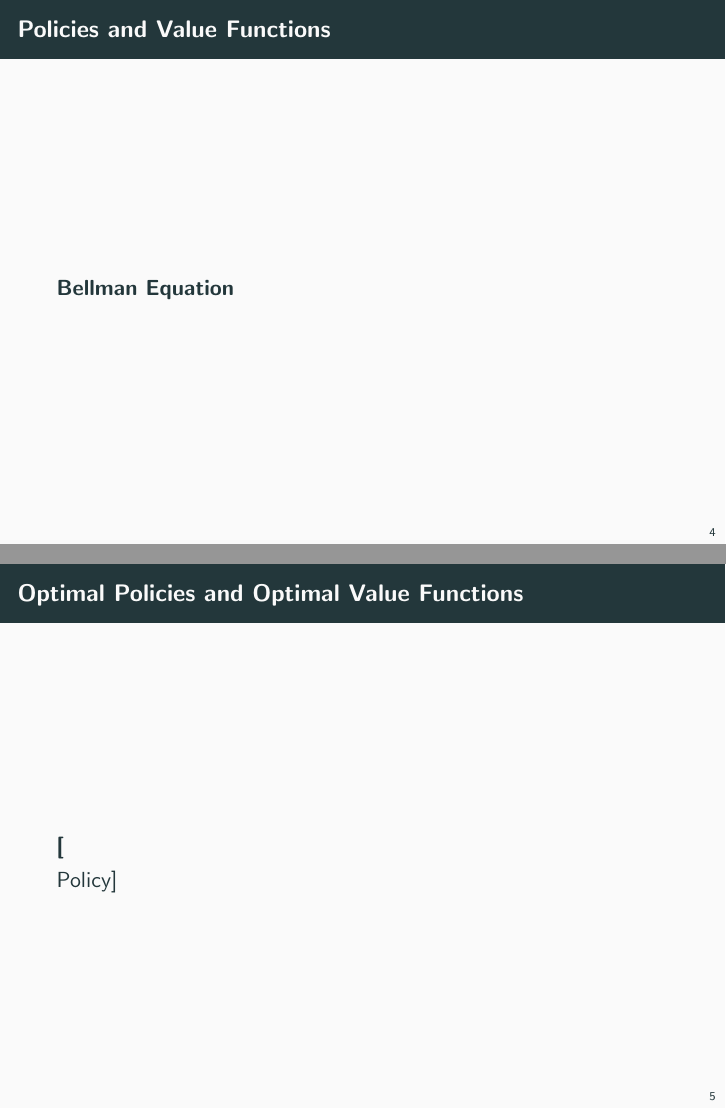
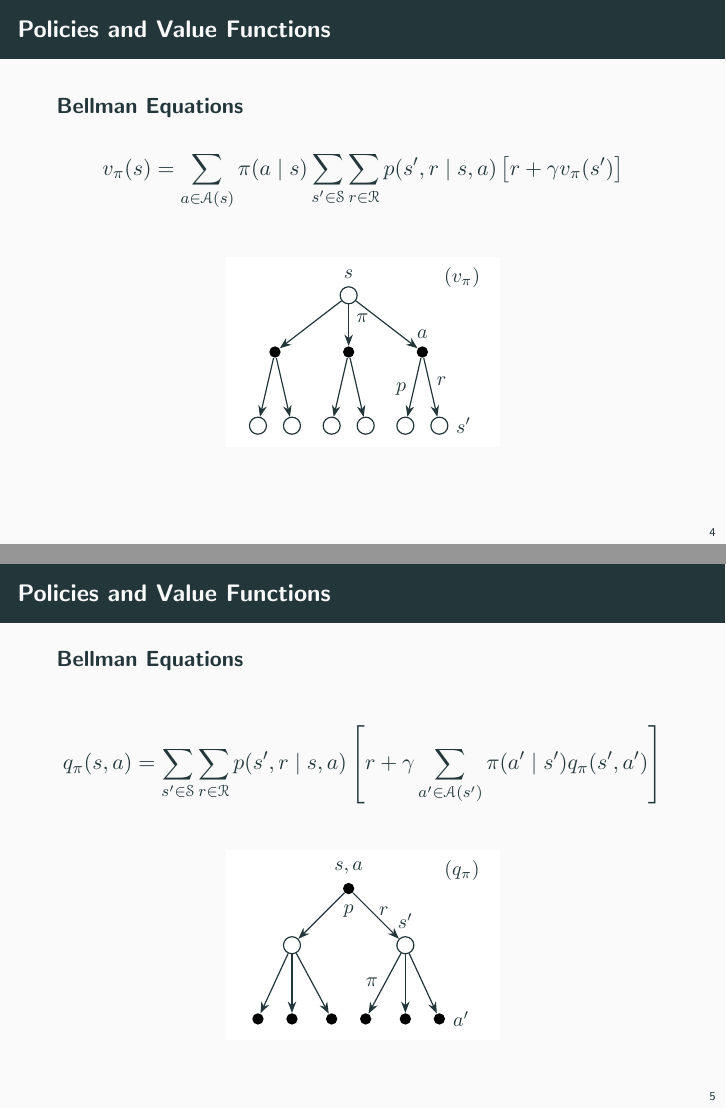
Before and after one commit to alex-ortan/RL_sutton_barto, LaTeX slides (slides/slides.tex, which reads slides/figures/fig3-backup-diagram-action.tex, slides/figures/fig3-backup-diagram-state.tex): pages 10 and 11 of 11, joined at a grey line. Compiled offline with pdfLaTeX.

Commit message:
added Bellman equations and diagrams

```diff
--- /dev/null
+++ b/slides/figures/fig3-backup-diagram-action.tex
@@ -0,0 +1,52 @@
+\begin{tikzpicture}[
+        background rectangle/.style={fill=white}, show background rectangle,
+        font=\small,
+        state/.style={circle, draw, semithick, minimum size=0.3cm, inner sep=0pt},
+        action/.style={circle, fill=black, minimum size=0.2cm, inner sep=0pt}
+    ]
+    \useasboundingbox (-2,-2.5) rectangle (2.5,0.5);
+
+    % Visual guides
+    %\draw[red] (current bounding box.south west) rectangle (current bounding box.north east);
+    %\draw[help lines] (current bounding box.south west) grid (current bounding box.north east);
+
+    % State value label
+    \node[above] at (2,0) {$\left(q_{\pi}\right)$};
+
+    % State-action node
+    \node[action, label=above:{$s,a$}] (sa) at (0,0) {};
+
+    % State nodes
+    \node[state] (s1) at (-1,-1) {};
+    \node[state, label=above:$s'$] (s2) at (1,-1) {};
+
+    % Arrows from s to actions
+    \draw[-{Stealth}, semithick] (sa) -- (s1);
+    \draw[-{Stealth}, semithick] (sa) -- (s2);
+
+    % Label for dynamics
+    \node at ($ (sa) - (0,0.4) $) {$p$};
+
+    % Label for reward
+    \node[right] at ($ (sa)!0.4!(s2) $) {$r$};
+
+    % Next action nodes
+    \node[action] (a1) at (-1.6,-2.3) {};
+    \node[action] (a2) at (-1.0,-2.3) {};
+    \node[action] (a3) at (-0.3,-2.3) {};
+    \node[action] (a4) at (0.3,-2.3) {};
+    \node[action] (a5) at (1.0,-2.3) {};
+    \node[action, label={right:$a'$}] (a6) at (1.6,-2.3) {};
+
+    % Arrows from actions to next states
+    \draw[-{Stealth}, semithick] (s1) -- (a1);
+    \draw[-{Stealth}, semithick] (s1) -- (a2);
+    \draw[-{Stealth}, semithick] (s1) -- (a3);
+    \draw[-{Stealth}, semithick] (s2) -- (a4);
+    \draw[-{Stealth}, semithick] (s2) -- (a5);
+    \draw[-{Stealth}, semithick] (s2) -- (a6);
+
+    % Label for policy
+    \node[left] at ($ (s2)!0.5!(a4) $) {$\pi$};
+
+\end{tikzpicture}
--- a/slides/figures/fig3-backup-diagram-state.tex
+++ b/slides/figures/fig3-backup-diagram-state.tex
@@ -4,28 +4,22 @@
         state/.style={circle, draw, semithick, minimum size=0.3cm, inner sep=0pt},
         action/.style={circle, fill=black, minimum size=0.2cm, inner sep=0pt}
     ]
-    \useasboundingbox (-6,-3) rectangle (5,0.5);
+    \useasboundingbox (-2,-2.5) rectangle (2.5,0.5);
 
     % Visual guides
     %\draw[red] (current bounding box.south west) rectangle (current bounding box.north east);
     %\draw [help lines] (current bounding box.south west) grid (current bounding box.north east);
 
+    % State value label
+    \node[above] at (2,0) {$\left(v_{\pi}\right)$};
+
     % State node
     \node[state, label=above:$s$] (s) at (0,0) {};
 
-    \onslide<1>{
     % Action nodes
-        \node[action, label=below:$a_1$] (a1) at (-1.3,-1) {};
-        \node[action, label=below:$a_2$] (a2) at (0,-1) {};
-        \node[action, label=below:$a_3$] (a3) at (1.3,-1) {};
-    }
-
-    \onslide<2->{
-        % Action nodes
-        \node[action, label=left:$a_1$] (a1) at (-1.3,-1) {};
-        \node[action, label=right:$a_2$] (a2) at (0,-1) {};
-        \node[action, label=right:$a_3$] (a3) at (1.3,-1) {};
-    }
+    \node[action] (a1) at (-1.3,-1) {};
+    \node[action] (a2) at (0,-1) {};
+    \node[action, label={above:$a$}] (a3) at (1.3,-1) {};
 
     % Arrows from s to actions
     \draw[-{Stealth}, semithick] (s) -- (a1);
@@ -33,3 +27,4 @@
     \draw[-{Stealth}, semithick] (s) -- (a3);
 
     % Label for policy
+    \node[right] at ($ (s)!0.4!(a2) $) {$\pi$};
@@ -42,12 +31,11 @@
 
-    \onslide<2->{
     % Next state nodes
-        \node[state, label=below:$s'_1$] (s1) at (-1.6,-2.3) {};
-        \node[state, label=below:$s'_2$] (s2) at (-1.0,-2.3) {};
-        \node[state, label=below:$s'_3$] (s3) at (-0.3,-2.3) {};
-        \node[state, label=below:$s'_4$] (s4) at (0.3,-2.3) {};
-        \node[state, label=below:$s'_5$] (s5) at (1.0,-2.3) {};
-        \node[state, label=below:$s'_6$] (s6) at (1.6,-2.3) {};
+    \node[state] (s1) at (-1.6,-2.3) {};
+    \node[state] (s2) at (-1.0,-2.3) {};
+    \node[state] (s3) at (-0.3,-2.3) {};
+    \node[state] (s4) at (0.3,-2.3) {};
+    \node[state] (s5) at (1.0,-2.3) {};
+    \node[state, label={right:$s'$}] (s6) at (1.6,-2.3) {};
 
     % Arrows from actions to next states
     \draw[-{Stealth}, semithick] (a1) -- (s1);
@@ -56,18 +44,4 @@
     \draw[-{Stealth}, semithick] (a2) -- (s4);
     \draw[-{Stealth}, semithick] (a3) -- (s5);
     \draw[-{Stealth}, semithick] (a3) -- (s6);
-    }
 
-    \onslide<3->{
-        % Label for expected rewards
-        \coordinate (z) at (-3.3,-2);
-        \node[left]  (r1) at ($ (a1)!.4!(s1) $) {$r_1$};
-        \node[right] (r2) at ($ (a1)!.4!(s2) $) {$r_2$};
-        \node[left]  (r3) at ($ (a2)!.4!(s3) $) {$r_3$};
-        \node[right] (r4) at ($ (a2)!.4!(s4) $) {$r_4$};
-        \node[left]  (r5) at ($ (a3)!.4!(s5) $) {$r_5$};
-        \node[right] (r6) at ($ (a3)!.4!(s6) $) {$r_6$};
-        \node[left, align=right] at ($(z)$) {
-            expected rewards \\ with probability \\ $p(s', r \mid s, a)$
-        };
-        \draw[-{Stealth}] (z) to[out=0, in=180, looseness=3] (r1);
--- a/slides/slides.tex
+++ b/slides/slides.tex
@@ -99,20 +99,41 @@
         \end{overlayarea}
 
         \centering
+        \include{figures/fig3-backup-diagram.tex}
+    \end{frame}
+
+
+    \begin{frame}{Policies and Value Functions}
+        \begin{block}{Bellman Equations}
+            \begin{equation*}
+                v_{\pi}(s) = \sum_{a\in\mathcal{A}(s)} \pi(a \mid s)
+                                \sum_{s'\in\mathcal{S}} \sum_{r\in\mathcal{R}}
+                                    p(s',r \mid s,a)
+                                    \left[
+                                        r + \gamma v_{\pi}(s')
+                                    \right]
+            \end{equation*}
+        \end{block}
+
+        \centering
         \include{figures/fig3-backup-diagram-state.tex}
     \end{frame}
 
 
     \begin{frame}{Policies and Value Functions}
-        \begin{block}{Bellman Equation}
+        \begin{block}{Bellman Equations}
+            \begin{equation*}
+                q_{\pi}(s,a) = \sum_{s'\in\mathcal{S}} \sum_{r\in\mathcal{R}}
+                                    p(s',r \mid s,a)
+                                    \left[
+                                        r + \gamma \sum_{a'\in\mathcal{A}(s')}
+                                                        \pi(a' \mid s') q_{\pi}(s',a')
+                                    \right]
+            \end{equation*}
+        \end{block}
 
-        \end{block}
-    \end{frame}
-
-    \begin{frame}{Optimal Policies and Optimal Value Functions}
-        \begin{block}[Policy]
-
-        \end{block}
+        \centering
+        \include{figures/fig3-backup-diagram-action.tex}
     \end{frame}
 
 
```
Also changed, not shown: slides/figures/fig3-backup-diagram.tex (added, +90 -0 lines), slides/slides.pdf, slides/figures/fig3-backup-diagram-state.tex (25 more changed lines). Lines whose indentation alone changed are shown as unchanged.
